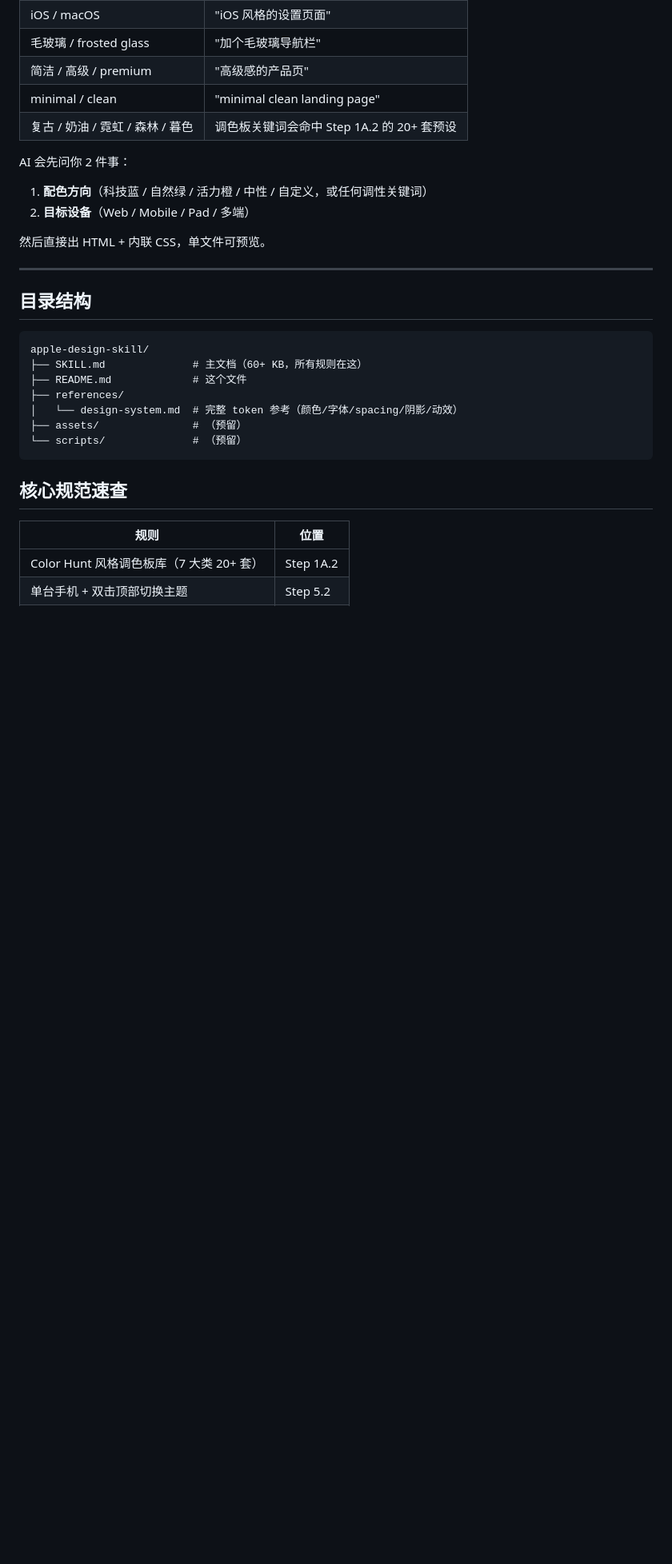
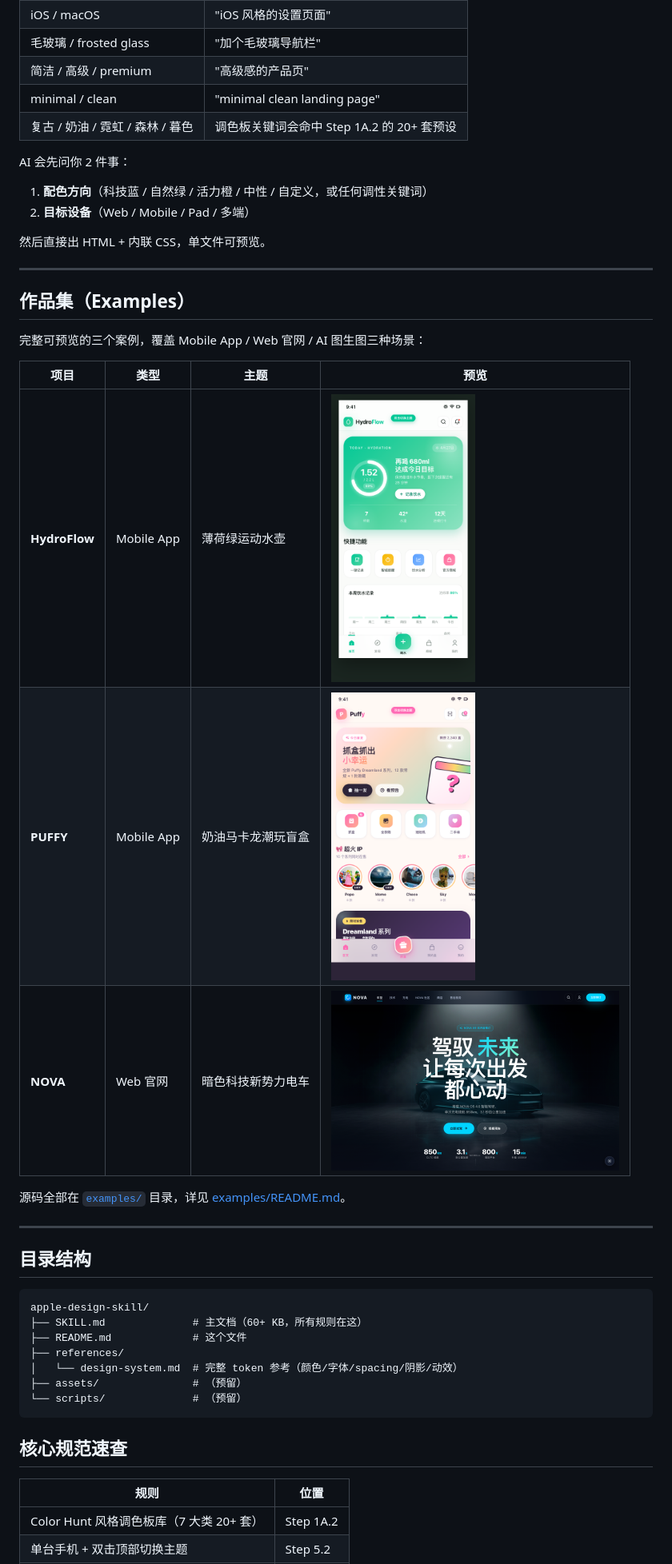
Before and after one commit to dayviwong/apple-design-skill, a Markdown page: README.md, the part around the change. Shown at 80% size. GitHub-like rendering; blank space fills up the shorter version.

Commit message:
docs: add Examples section to README

````diff
--- a/README.md
+++ b/README.md
@@ -76,6 +76,20 @@ AI 会先问你 2 件事：
 
 ---
 
+## 作品集（Examples）
+
+完整可预览的三个案例，覆盖 Mobile App / Web 官网 / AI 图生图三种场景：
+
+| 项目 | 类型 | 主题 | 预览 |
+|------|------|------|------|
+| **HydroFlow** | Mobile App | 薄荷绿运动水壶 | <img src="examples/preview/hydroflow.png" width="180" /> |
+| **PUFFY** | Mobile App | 奶油马卡龙潮玩盲盒 | <img src="examples/preview/puffy.png" width="180" /> |
+| **NOVA** | Web 官网 | 暗色科技新势力电车 | <img src="examples/preview/nova.png" width="360" /> |
+
+源码全部在 [`examples/`](./examples/) 目录，详见 [examples/README.md](./examples/README.md)。
+
+---
+
 ## 目录结构
 
 ```
````
